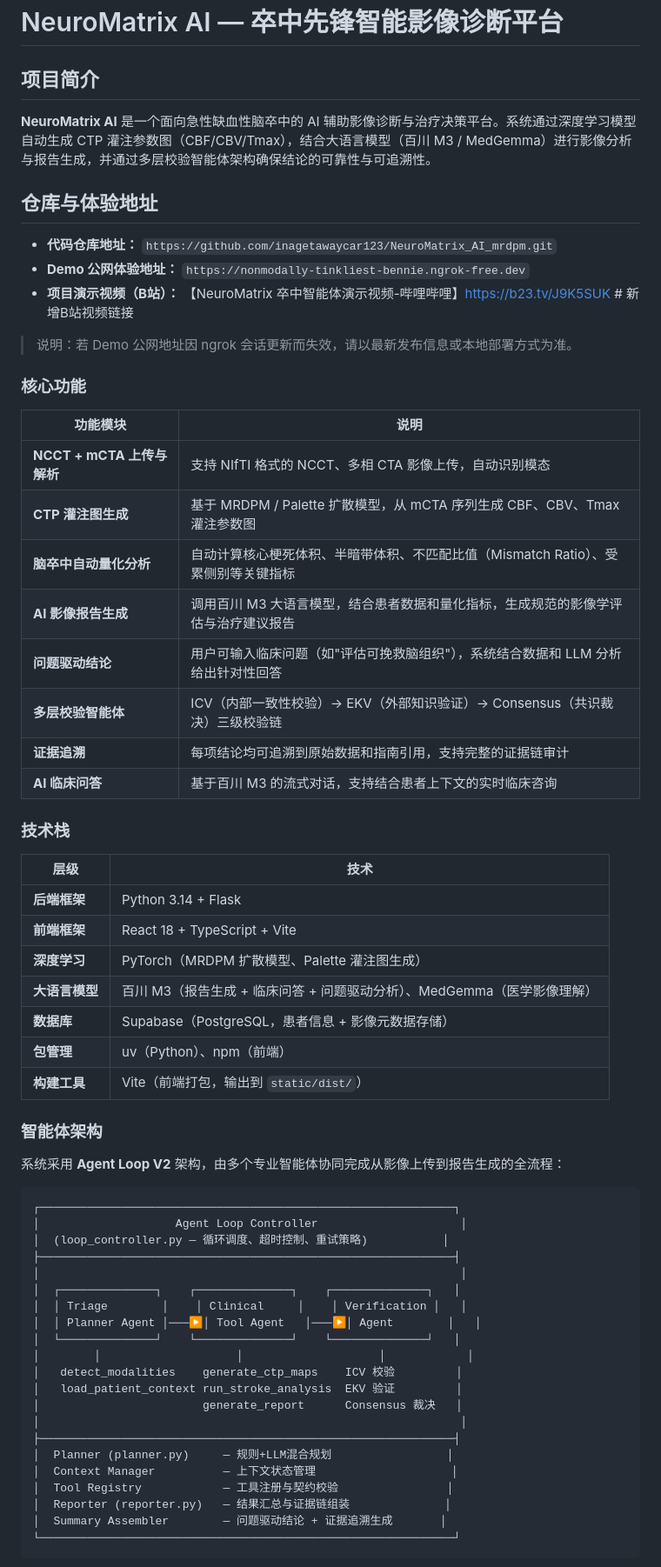
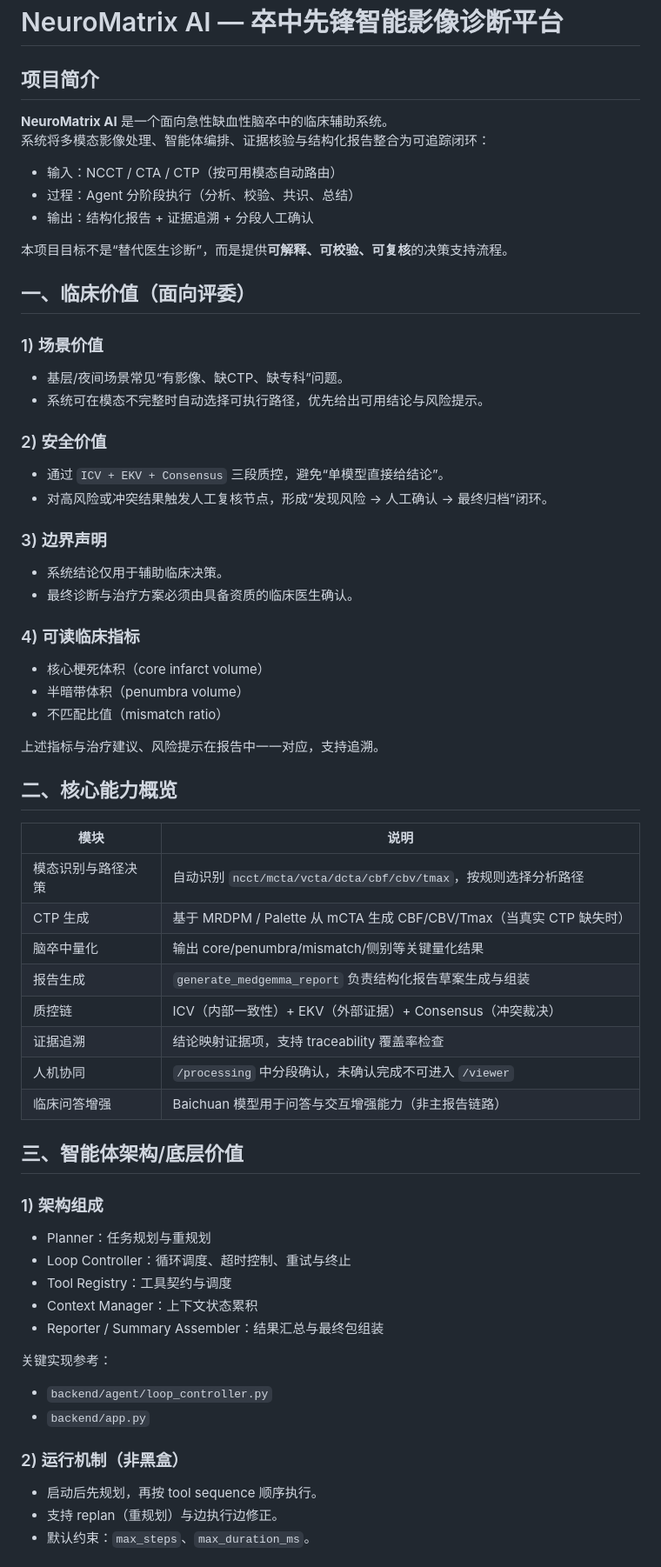
Before and after one commit to inagetawaycar123/NeuroMatrix_AI_mrdpm, a Markdown page: README.md, the part around one of its changes. Shown at 87% size. Drawn GitHub-style.

Commit message:
1.readme

````diff
--- a/README.md
+++ b/README.md
@@ -1,67 +1,61 @@
 # NeuroMatrix AI — 卒中先锋智能影像诊断平台
 
 ## 项目简介
+**NeuroMatrix AI** 是一个面向急性缺血性脑卒中的临床辅助系统。
+系统将多模态影像处理、智能体编排、证据核验与结构化报告整合为可追踪闭环：
 
-**NeuroMatrix AI** 是一个面向急性缺血性脑卒中的 AI 辅助影像诊断与治疗决策平台。系统通过深度学习模型自动生成 CTP 灌注参数图（CBF/CBV/Tmax），结合大语言模型（百川 M3 / MedGemma）进行影像分析与报告生成，并通过多层校验智能体架构确保结论的可靠性与可追溯性。
+- 输入：NCCT / CTA / CTP（按可用模态自动路由）
+- 过程：Agent 分阶段执行（分析、校验、共识、总结）
+- 输出：结构化报告 + 证据追溯 + 分段人工确认
 
-## 仓库与体验地址
+本项目目标不是“替代医生诊断”，而是提供**可解释、可校验、可复核**的决策支持流程。
 
-- **代码仓库地址：** `https://github.com/inagetawaycar123/NeuroMatrix_AI_mrdpm.git`
-- **Demo 公网体验地址：** `https://nonmodally-tinkliest-bennie.ngrok-free.dev`
-- **项目演示视频（B站）：** 【NeuroMatrix 卒中智能体演示视频-哔哩哔哩】https://b23.tv/J9K5SUK  # 新增B站视频链接
+## 一、临床价值（面向评委）
+### 1) 场景价值
+- 基层/夜间场景常见“有影像、缺CTP、缺专科”问题。
+- 系统可在模态不完整时自动选择可执行路径，优先给出可用结论与风险提示。
 
-> 说明：若 Demo 公网地址因 ngrok 会话更新而失效，请以最新发布信息或本地部署方式为准。
+### 2) 安全价值
+- 通过 `ICV + EKV + Consensus` 三段质控，避免“单模型直接给结论”。
+- 对高风险或冲突结果触发人工复核节点，形成“发现风险 → 人工确认 → 最终归档”闭环。
 
-### 核心功能
+### 3) 边界声明
+- 系统结论仅用于辅助临床决策。
+- 最终诊断与治疗方案必须由具备资质的临床医生确认。
 
-| 功能模块 | 说明 |
-|---------|------|
-| **NCCT + mCTA 上传与解析** | 支持 NIfTI 格式的 NCCT、多相 CTA 影像上传，自动识别模态 |
-| **CTP 灌注图生成** | 基于 MRDPM / Palette 扩散模型，从 mCTA 序列生成 CBF、CBV、Tmax 灌注参数图 |
-| **脑卒中自动量化分析** | 自动计算核心梗死体积、半暗带体积、不匹配比值（Mismatch Ratio）、受累侧别等关键指标 |
-| **AI 影像报告生成** | 调用百川 M3 大语言模型，结合患者数据和量化指标，生成规范的影像学评估与治疗建议报告 |
-| **问题驱动结论** | 用户可输入临床问题（如"评估可挽救脑组织"），系统结合数据和 LLM 分析给出针对性回答 |
-| **多层校验智能体** | ICV（内部一致性校验）→ EKV（外部知识验证）→ Consensus（共识裁决）三级校验链 |
-| **证据追溯** | 每项结论均可追溯到原始数据和指南引用，支持完整的证据链审计 |
-| **AI 临床问答** | 基于百川 M3 的流式对话，支持结合患者上下文的实时临床咨询 |
+### 4) 可读临床指标
+- 核心梗死体积（core infarct volume）
+- 半暗带体积（penumbra volume）
+- 不匹配比值（mismatch ratio）
 
-### 技术栈
+上述指标与治疗建议、风险提示在报告中一一对应，支持追溯。
 
-| 层级 | 技术 |
-|------|------|
-| **后端框架** | Python 3.14 + Flask |
-| **前端框架** | React 18 + TypeScript + Vite |
-| **深度学习** | PyTorch（MRDPM 扩散模型、Palette 灌注图生成） |
-| **大语言模型** | 百川 M3（报告生成 + 临床问答 + 问题驱动分析）、MedGemma（医学影像理解） |
-| **数据库** | Supabase（PostgreSQL，患者信息 + 影像元数据存储） |
-| **包管理** | uv（Python）、npm（前端） |
-| **构建工具** | Vite（前端打包，输出到 `static/dist/`） |
+## 二、核心能力概览
+| 模块 | 说明 |
+|---|---|
+| 模态识别与路径决策 | 自动识别 `ncct/mcta/vcta/dcta/cbf/cbv/tmax`，按规则选择分析路径 |
+| CTP 生成 | 基于 MRDPM / Palette 从 mCTA 生成 CBF/CBV/Tmax（当真实 CTP 缺失时） |
+| 脑卒中量化 | 输出 core/penumbra/mismatch/侧别等关键量化结果 |
+| 报告生成 | `generate_medgemma_report` 负责结构化报告草案生成与组装 |
+| 质控链 | ICV（内部一致性）+ EKV（外部证据）+ Consensus（冲突裁决） |
+| 证据追溯 | 结论映射证据项，支持 traceability 覆盖率检查 |
+| 人机协同 | `/processing` 中分段确认，未确认完成不可进入 `/viewer` |
+| 临床问答增强 | Baichuan 模型用于问答与交互增强能力（非主报告链路） |
 
-### 智能体架构
+## 三、智能体架构/底层价值
+### 1) 架构组成
+- Planner：任务规划与重规划
+- Loop Controller：循环调度、超时控制、重试与终止
+- Tool Registry：工具契约与调度
+- Context Manager：上下文状态累积
+- Reporter / Summary Assembler：结果汇总与最终包组装
 
-系统采用 **Agent Loop V2** 架构，由多个专业智能体协同完成从影像上传到报告生成的全流程：
+关键实现参考：
+- `backend/agent/loop_controller.py`
+- `backend/app.py`
 
-```
-┌─────────────────────────────────────────────────────────────┐
-│                    Agent Loop Controller                     │
-│  (loop_controller.py — 循环调度、超时控制、重试策略)           │
-├─────────────────────────────────────────────────────────────┤
-│                                                              │
-│  ┌──────────────┐    ┌──────────────┐    ┌──────────────┐   │
-│  │ Triage        │    │ Clinical     │    │ Verification │   │
-│  │ Planner Agent │───▶│ Tool Agent   │───▶│ Agent        │   │
-│  └──────────────┘    └──────────────┘    └──────────────┘   │
-│        │                    │                    │            │
-│   detect_modalities    generate_ctp_maps    ICV 校验         │
-│   load_patient_context run_stroke_analysis  EKV 验证         │
-│                        generate_report      Consensus 裁决   │
-│                                                              │
-├─────────────────────────────────────────────────────────────┤
-│  Planner (planner.py)     — 规则+LLM混合规划                 │
-│  Context Manager          — 上下文状态管理                    │
-│  Tool Registry            — 工具注册与契约校验                │
-│  Reporter (reporter.py)   — 结果汇总与证据链组装              │
-│  Summary Assembler        — 问题驱动结论 + 证据追溯生成       │
-└─────────────────────────────────────────────────────────────┘
-```
+### 2) 运行机制（非黑盒）
+- 启动后先规划，再按 tool sequence 顺序执行。
+- 支持 replan（重规划）与边执行边修正。
+- 默认约束：`max_steps`、`max_duration_ms`。
 
````
Also changed, not shown: other parts of README.md (+140 -213 lines).
